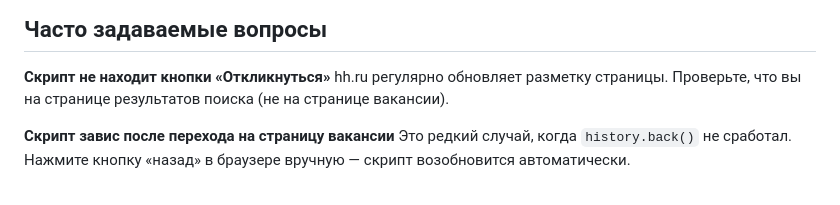
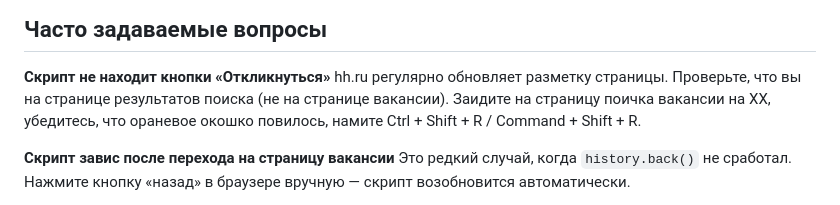
Before and after one commit to mklishin/headhunter-boost, a Markdown page: README.md, the part around one of its changes. Rendered like a GitHub page.

```diff
--- a/README.md
+++ b/README.md
@@ -194,6 +196,7 @@ https://hh.ru/resume/ab12cd34ef56gh78ij90kl12mn34op56
 
 **Скрипт не находит кнопки «Откликнуться»**
 hh.ru регулярно обновляет разметку страницы. Проверьте, что вы на странице результатов поиска (не на странице вакансии).
+Заидите на страницу поичка вакансии на ХХ, убедитесь, что ораневое окошко повилось, намите Ctrl + Shift + R / Command + Shift + R.
 
 **Скрипт завис после перехода на страницу вакансии**
 Это редкий случай, когда `history.back()` не сработал. Нажмите кнопку «назад» в браузере вручную — скрипт возобновится автоматически.
```
Also changed, not shown: other parts of README.md (+2 -0 lines).
